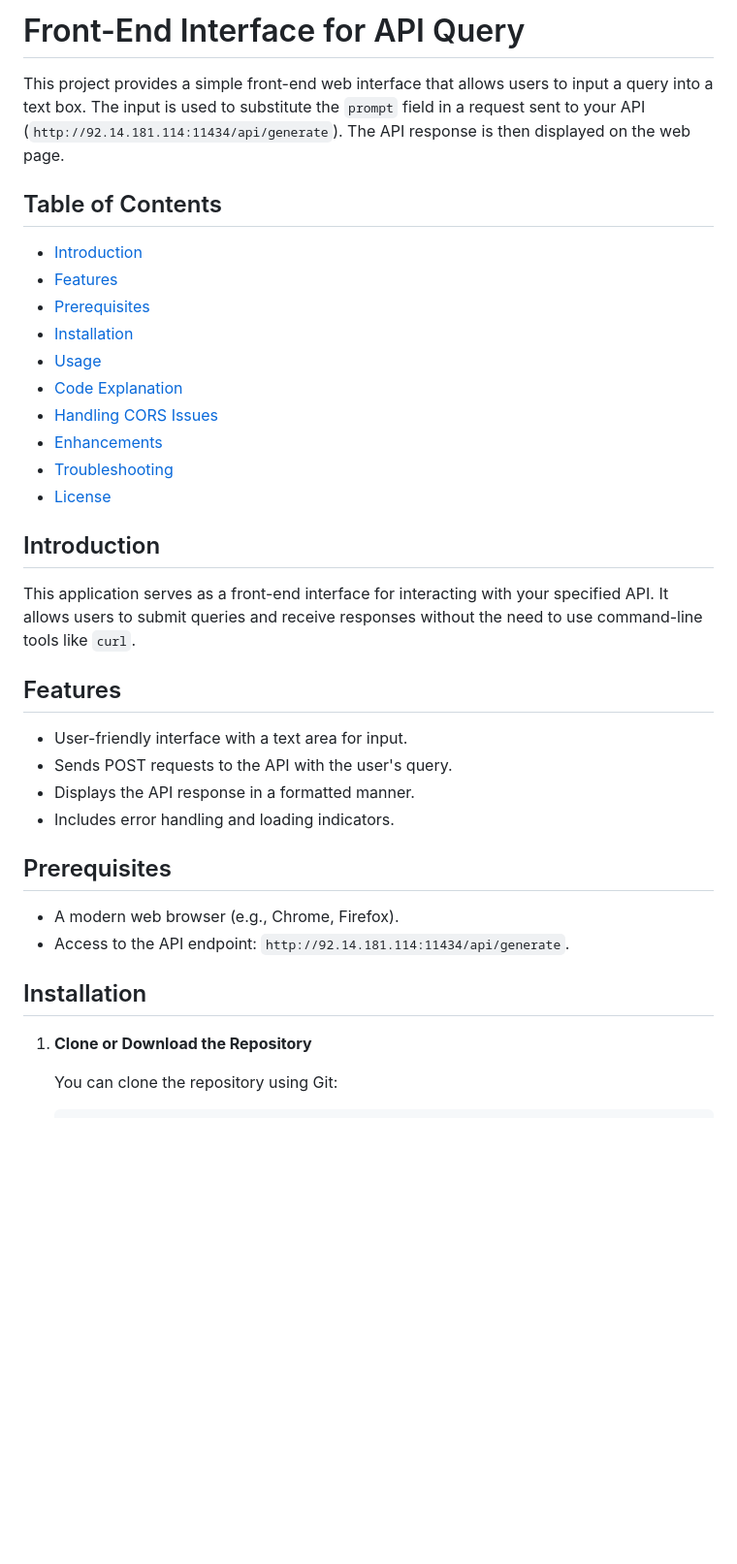
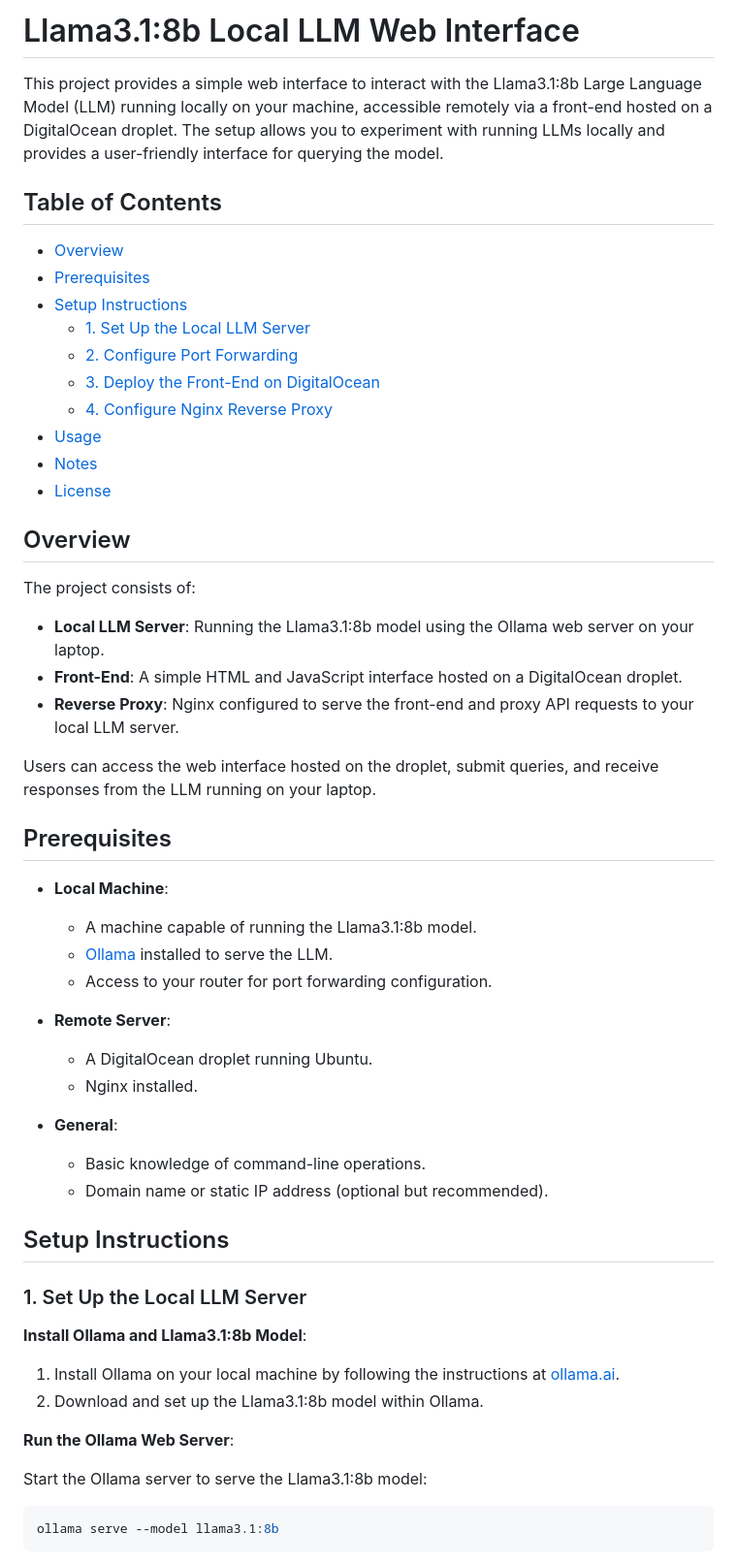
Before and after one commit to Aknowles1/Ollama-frontend, a Markdown page: README.md, the part around one of its changes. Shown at 97% size. Rendered like a GitHub page; blank space fills up the shorter version.

````diff
--- a/README.md
+++ b/README.md
@@ -1,38 +1,59 @@
-# Front-End Interface for API Query
+# Llama3.1:8b Local LLM Web Interface
 
-This project provides a simple front-end web interface that allows users to input a query into a text box. The input is used to substitute the `prompt` field in a request sent to your API (`http://92.14.181.114:11434/api/generate`). The API response is then displayed on the web page.
+This project provides a simple web interface to interact with the Llama3.1:8b Large Language Model (LLM) running locally on your machine, accessible remotely via a front-end hosted on a DigitalOcean droplet. The setup allows you to experiment with running LLMs locally and provides a user-friendly interface for querying the model.
 
 ## Table of Contents
 
-- [Introduction](#introduction)
-- [Features](#features)
+- [Overview](#overview)
 - [Prerequisites](#prerequisites)
-- [Installation](#installation)
+- [Setup Instructions](#setup-instructions)
+  - [1. Set Up the Local LLM Server](#1-set-up-the-local-llm-server)
+  - [2. Configure Port Forwarding](#2-configure-port-forwarding)
+  - [3. Deploy the Front-End on DigitalOcean](#3-deploy-the-front-end-on-digitalocean)
+  - [4. Configure Nginx Reverse Proxy](#4-configure-nginx-reverse-proxy)
 - [Usage](#usage)
-- [Code Explanation](#code-explanation)
-- [Handling CORS Issues](#handling-cors-issues)
-- [Enhancements](#enhancements)
-- [Troubleshooting](#troubleshooting)
+- [Notes](#notes)
 - [License](#license)
 
-## Introduction
+## Overview
 
-This application serves as a front-end interface for interacting with your specified API. It allows users to submit queries and receive responses without the need to use command-line tools like `curl`.
+The project consists of:
 
-## Features
+- **Local LLM Server**: Running the Llama3.1:8b model using the Ollama web server on your laptop.
+- **Front-End**: A simple HTML and JavaScript interface hosted on a DigitalOcean droplet.
+- **Reverse Proxy**: Nginx configured to serve the front-end and proxy API requests to your local LLM server.
 
-- User-friendly interface with a text area for input.
-- Sends POST requests to the API with the user's query.
-- Displays the API response in a formatted manner.
-- Includes error handling and loading indicators.
+Users can access the web interface hosted on the droplet, submit queries, and receive responses from the LLM running on your laptop.
 
 ## Prerequisites
 
-- A modern web browser (e.g., Chrome, Firefox).
-- Access to the API endpoint: `http://92.14.181.114:11434/api/generate`.
+- **Local Machine**:
+  - A machine capable of running the Llama3.1:8b model.
+  - [Ollama](https://ollama.ai/) installed to serve the LLM.
+  - Access to your router for port forwarding configuration.
 
-## Installation
+- **Remote Server**:
+  - A DigitalOcean droplet running Ubuntu.
+  - Nginx installed.
 
-1. **Clone or Download the Repository**
+- **General**:
+  - Basic knowledge of command-line operations.
+  - Domain name or static IP address (optional but recommended).
 
-   You can clone the repository using Git:
+## Setup Instructions
+
+### 1. Set Up the Local LLM Server
+
+**Install Ollama and Llama3.1:8b Model**:
+
+1. Install Ollama on your local machine by following the instructions at [ollama.ai](https://ollama.ai/).
+2. Download and set up the Llama3.1:8b model within Ollama.
+
+**Run the Ollama Web Server**:
+
+Start the Ollama server to serve the Llama3.1:8b model:
+
+```bash
+ollama serve --model llama3.1:8b
+```
+
````
Also changed, not shown: other parts of README.md (+82 -58 lines).
